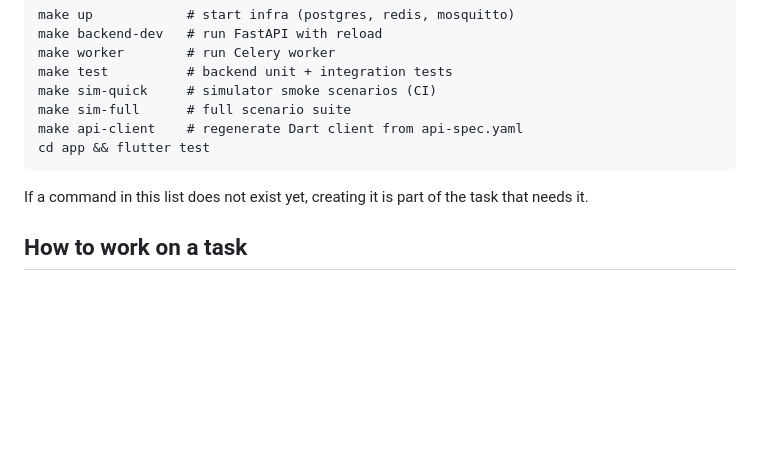
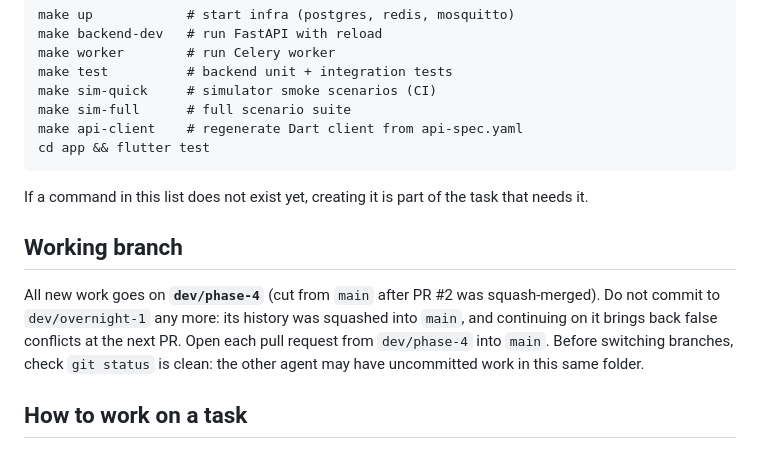
Before and after one commit to kumarnitish378/flex-platform, a Markdown page: AGENTS.md, the part around the change. Drawn GitHub-style; blank space fills up the shorter version.

````diff
--- a/AGENTS.md
+++ b/AGENTS.md
@@ -78,6 +78,12 @@ cd app && flutter test
 ```
 If a command in this list does not exist yet, creating it is part of the task that needs it.
 
+## Working branch
+All new work goes on **`dev/phase-4`** (cut from `main` after PR #2 was squash-merged). Do not commit to `dev/overnight-1`
+any more: its history was squashed into `main`, and continuing on it brings back false conflicts at the next PR.
+Open each pull request from `dev/phase-4` into `main`. Before switching branches, check `git status` is clean: the
+other agent may have uncommitted work in this same folder.
+
 ## How to work on a task
 1. Pick one task from `docs/06-phases/phase-1-tasks.md`. Do only that task.
 2. Read the docs listed in the task.
````
Also changed, not shown: CLAUDE.md (+6 -0 lines), COORDINATION.md (+10 -0 lines).
